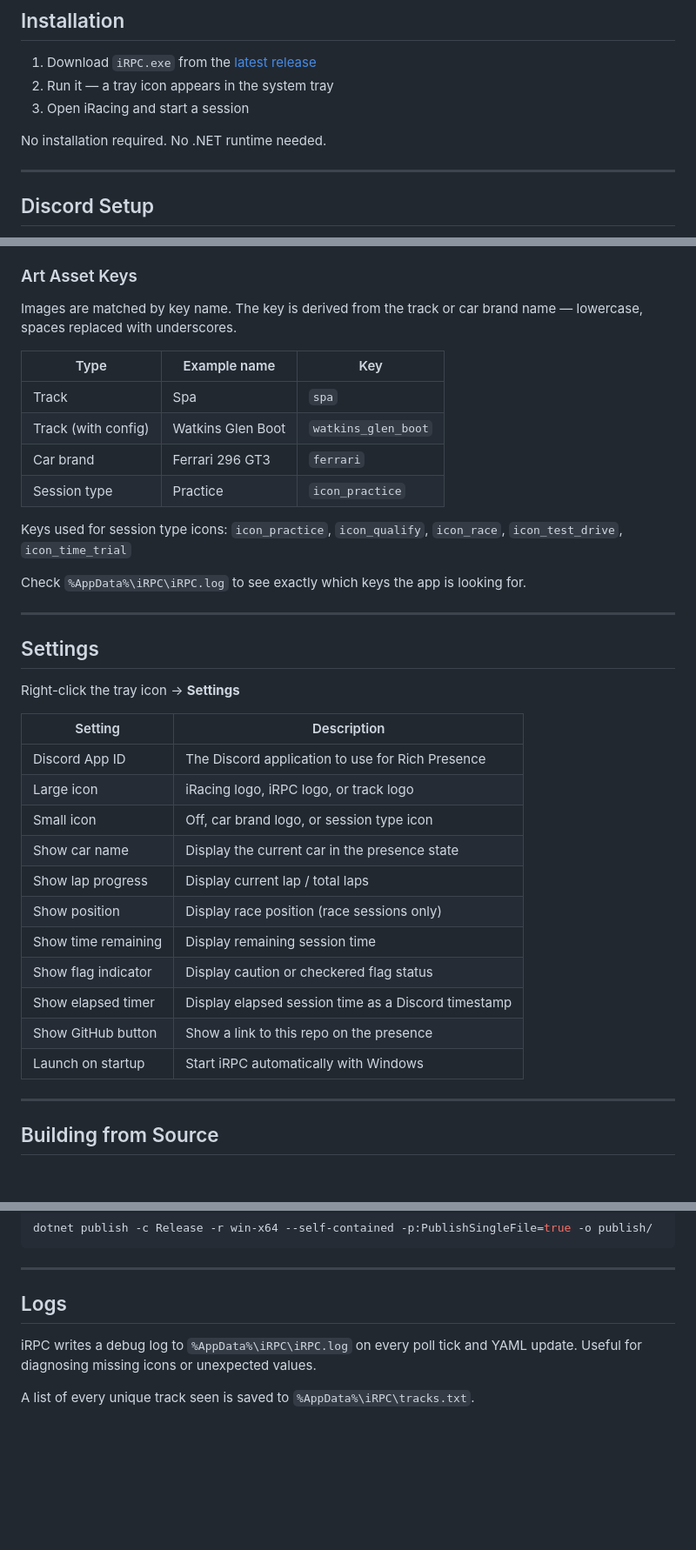
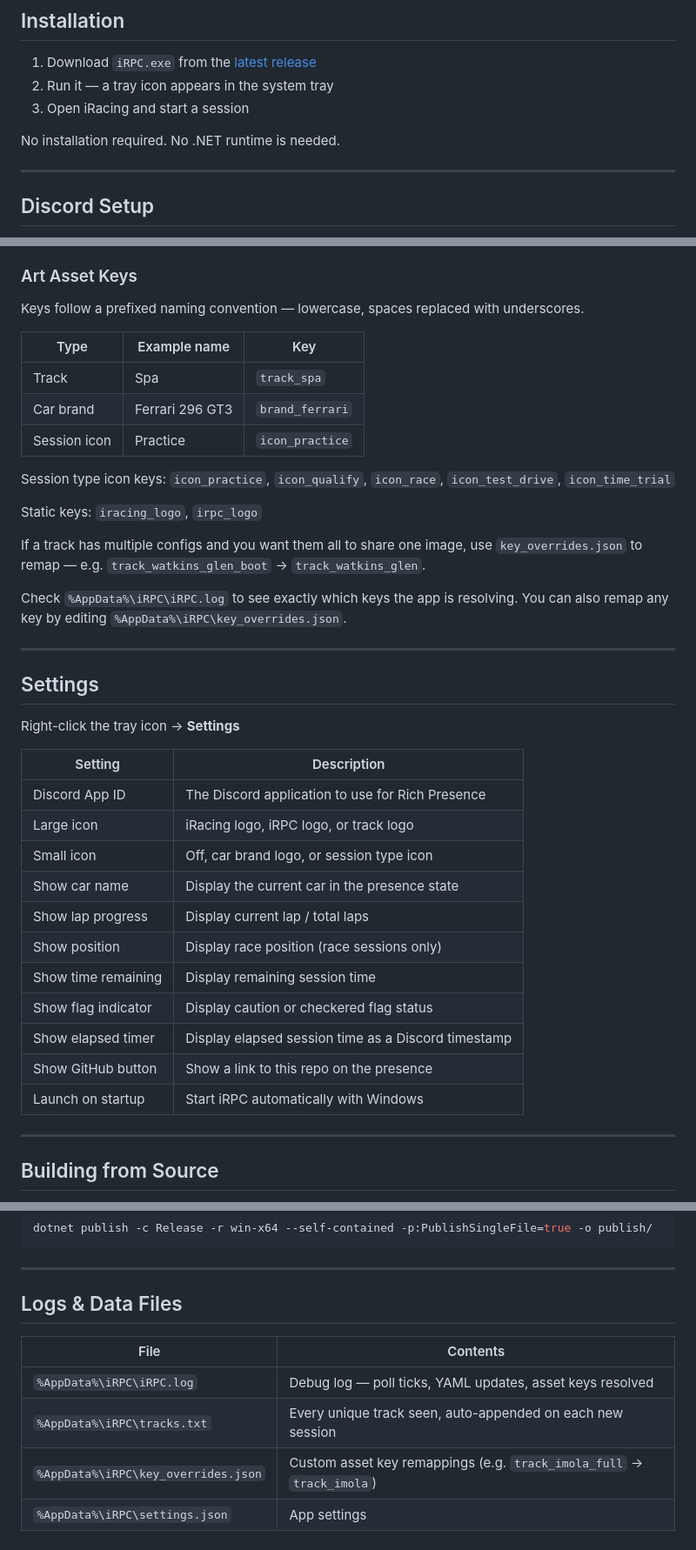
Before and after one commit to aftermath-dev/iRPC, a Markdown page: README.md, 3 parts joined by grey strips. Shown at 87% size. GitHub-like rendering; blank space fills up the shorter version.

```diff
--- a/README.md
+++ b/README.md
@@ -25,7 +25,7 @@ A lightweight Windows system tray app that displays your iRacing session as Disc
 2. Run it — a tray icon appears in the system tray
 3. Open iRacing and start a session
 
-No installation required. No .NET runtime needed.
+No installation required. No .NET runtime is needed.
 
 ---
 
@@ -41,18 +41,21 @@ If you want to use your own Discord application:
 
 ### Art Asset Keys
 
-Images are matched by key name. The key is derived from the track or car brand name — lowercase, spaces replaced with underscores.
+Keys follow a prefixed naming convention — lowercase, spaces replaced with underscores.
 
-| Type | Example name | Key |
-|---|---|---|
-| Track | Spa | `spa` |
-| Track (with config) | Watkins Glen Boot | `watkins_glen_boot` |
-| Car brand | Ferrari 296 GT3 | `ferrari` |
-| Session type | Practice | `icon_practice` |
+| Type         | Example name      | Key               |
+|--------------|-------------------|-------------------|
+| Track        | Spa               | `track_spa`       |
+| Car brand    | Ferrari 296 GT3   | `brand_ferrari`   |
+| Session icon | Practice          | `icon_practice`   |
 
-Keys used for session type icons: `icon_practice`, `icon_qualify`, `icon_race`, `icon_test_drive`, `icon_time_trial`
+Session type icon keys: `icon_practice`, `icon_qualify`, `icon_race`, `icon_test_drive`, `icon_time_trial`
 
-Check `%AppData%\iRPC\iRPC.log` to see exactly which keys the app is looking for.
+Static keys: `iracing_logo`, `irpc_logo`
+
+If a track has multiple configs and you want them all to share one image, use `key_overrides.json` to remap — e.g. `track_watkins_glen_boot` → `track_watkins_glen`.
+
+Check `%AppData%\iRPC\iRPC.log` to see exactly which keys the app is resolving. You can also remap any key by editing `%AppData%\iRPC\key_overrides.json`.
 
 ---
 
@@ -60,19 +63,19 @@ Check `%AppData%\iRPC\iRPC.log` to see exactly which keys the app is looking for
 
 Right-click the tray icon → **Settings**
 
-| Setting | Description |
-|---|---|
-| Discord App ID | The Discord application to use for Rich Presence |
-| Large icon | iRacing logo, iRPC logo, or track logo |
-| Small icon | Off, car brand logo, or session type icon |
-| Show car name | Display the current car in the presence state |
-| Show lap progress | Display current lap / total laps |
-| Show position | Display race position (race sessions only) |
-| Show time remaining | Display remaining session time |
-| Show flag indicator | Display caution or checkered flag status |
-| Show elapsed timer | Display elapsed session time as a Discord timestamp |
-| Show GitHub button | Show a link to this repo on the presence |
-| Launch on startup | Start iRPC automatically with Windows |
+| Setting             | Description                                         |
+|---------------------|-----------------------------------------------------|
+| Discord App ID      | The Discord application to use for Rich Presence    |
+| Large icon          | iRacing logo, iRPC logo, or track logo              |
+| Small icon          | Off, car brand logo, or session type icon           |
+| Show car name       | Display the current car in the presence state       |
+| Show lap progress   | Display current lap / total laps                    |
+| Show position       | Display race position (race sessions only)          |
+| Show time remaining | Display remaining session time                      |
+| Show flag indicator | Display caution or checkered flag status            |
+| Show elapsed timer  | Display elapsed session time as a Discord timestamp |
+| Show GitHub button  | Show a link to this repo on the presence            |
+| Launch on startup   | Start iRPC automatically with Windows               |
 
 ---
 
@@ -94,8 +97,11 @@ dotnet publish -c Release -r win-x64 --self-contained -p:PublishSingleFile=true
 
 ---
 
-## Logs
+## Logs & Data Files
 
-iRPC writes a debug log to `%AppData%\iRPC\iRPC.log` on every poll tick and YAML update. Useful for diagnosing missing icons or unexpected values.
-
-A list of every unique track seen is saved to `%AppData%\iRPC\tracks.txt`.
+| File | Contents |
+|---|---|
+| `%AppData%\iRPC\iRPC.log` | Debug log — poll ticks, YAML updates, asset keys resolved |
+| `%AppData%\iRPC\tracks.txt` | Every unique track seen, auto-appended on each new session |
+| `%AppData%\iRPC\key_overrides.json` | Custom asset key remappings (e.g. `track_imola_full` → `track_imola`) |
+| `%AppData%\iRPC\settings.json` | App settings |
```
